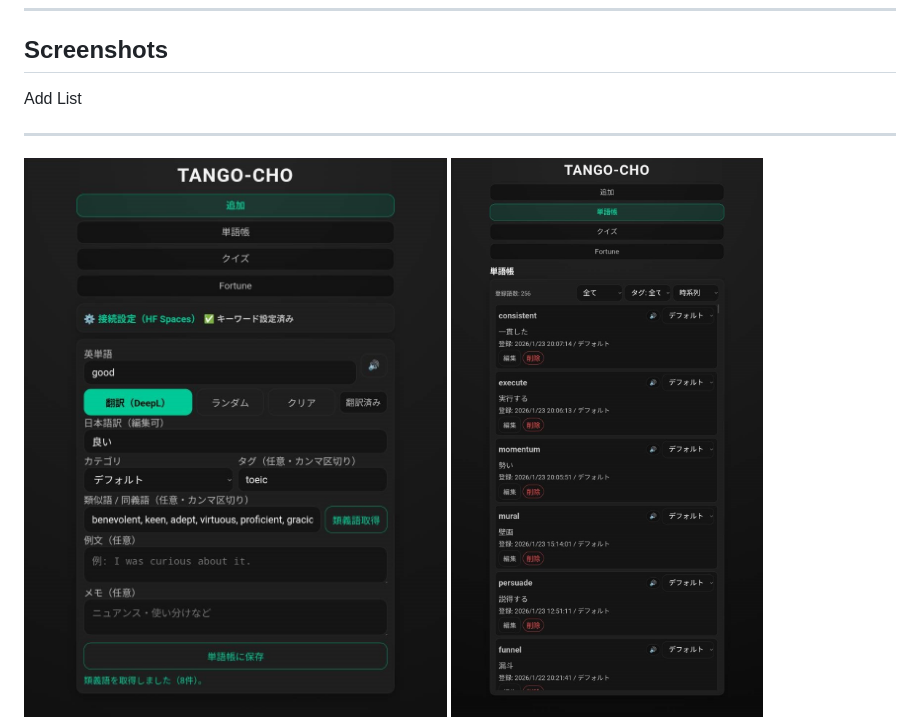
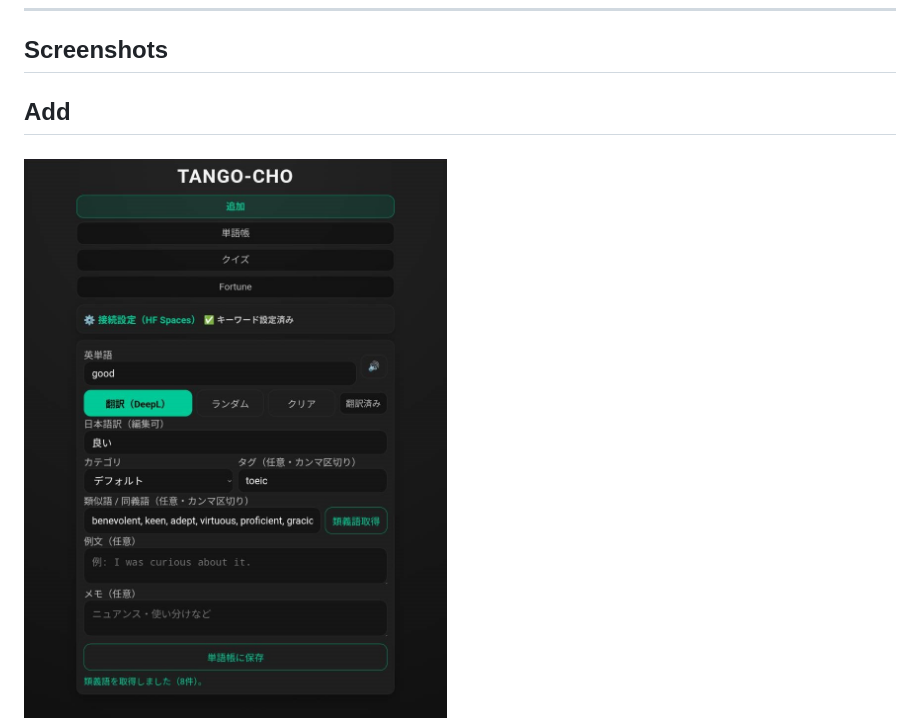
Before and after one commit to Masato-Nasu/TANGO-CHO, a Markdown page: README.md, the part around one of its changes. Drawn GitHub-style.

```diff
--- a/README.md
+++ b/README.md
@@ -16,7 +16,7 @@
 
 ## Screenshots
 
-  Add                       List
-  ------------------------- --------------------------
-  ![Add](screenshot1.png)   ![List](screenshot2.png)
+  Add
+  -------------------------
+  ![Add](screenshot1.png)
 
```
Also changed, not shown: other parts of README.md (+11 -3 lines).
